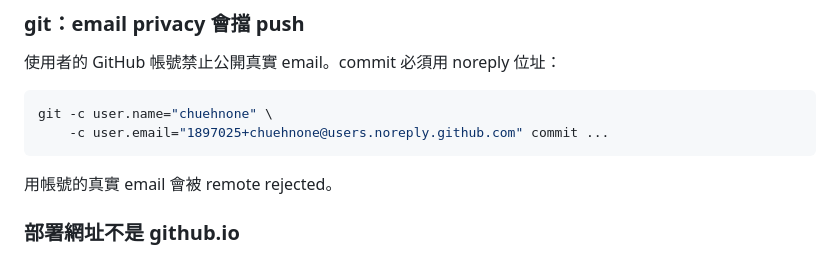
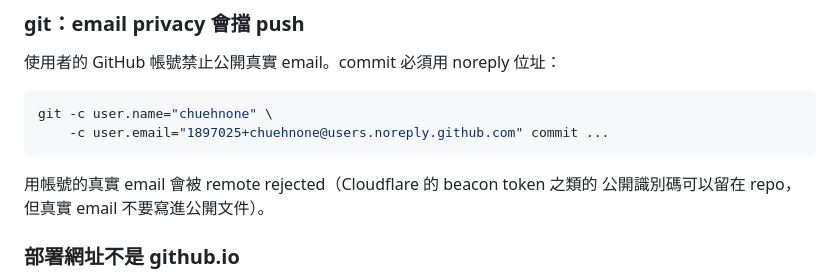
Before and after one commit to chuehnone/cyber-formula-goods, a Markdown page: CLAUDE.md, the part around the change. GitHub-like rendering.

Commit message:
移除 CLAUDE.md 裡的真實 email
原本為了說明「別用這個 email commit」而寫出完整位址，
反而把它公開在 repo 上（會被爬蟲抓去寄垃圾信）。
改為不指名的描述，並補充公開識別碼與真實個資的分界。

Co-Authored-By: Claude Opus 5 (1M context) <noreply@anthropic.com>
Claude-Session: https://claude.ai/code/session_01E2TgxzR8wAsfLRGbPzVBue

````diff
--- a/CLAUDE.md
+++ b/CLAUDE.md
@@ -62,7 +62,8 @@ git -c user.name="chuehnone" \
     -c user.email="1897025+chuehnone@users.noreply.github.com" commit ...
 ```
 
-用帳號的真實 email 會被 remote rejected。
+用帳號的真實 email 會被 remote rejected（Cloudflare 的 beacon token 之類的
+公開識別碼可以留在 repo，但真實 email 不要寫進公開文件）。
 
 ### 部署網址不是 github.io
 
````
